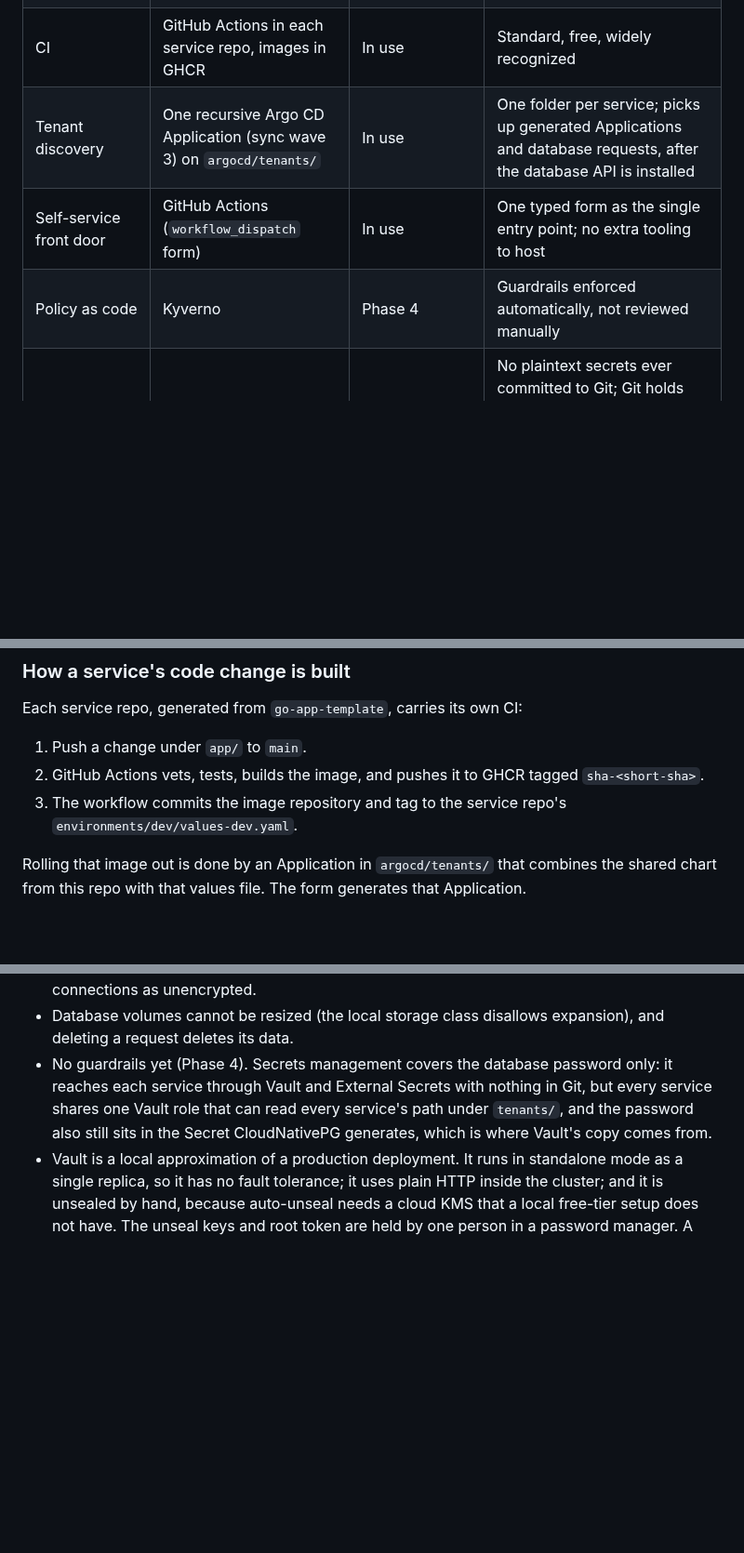
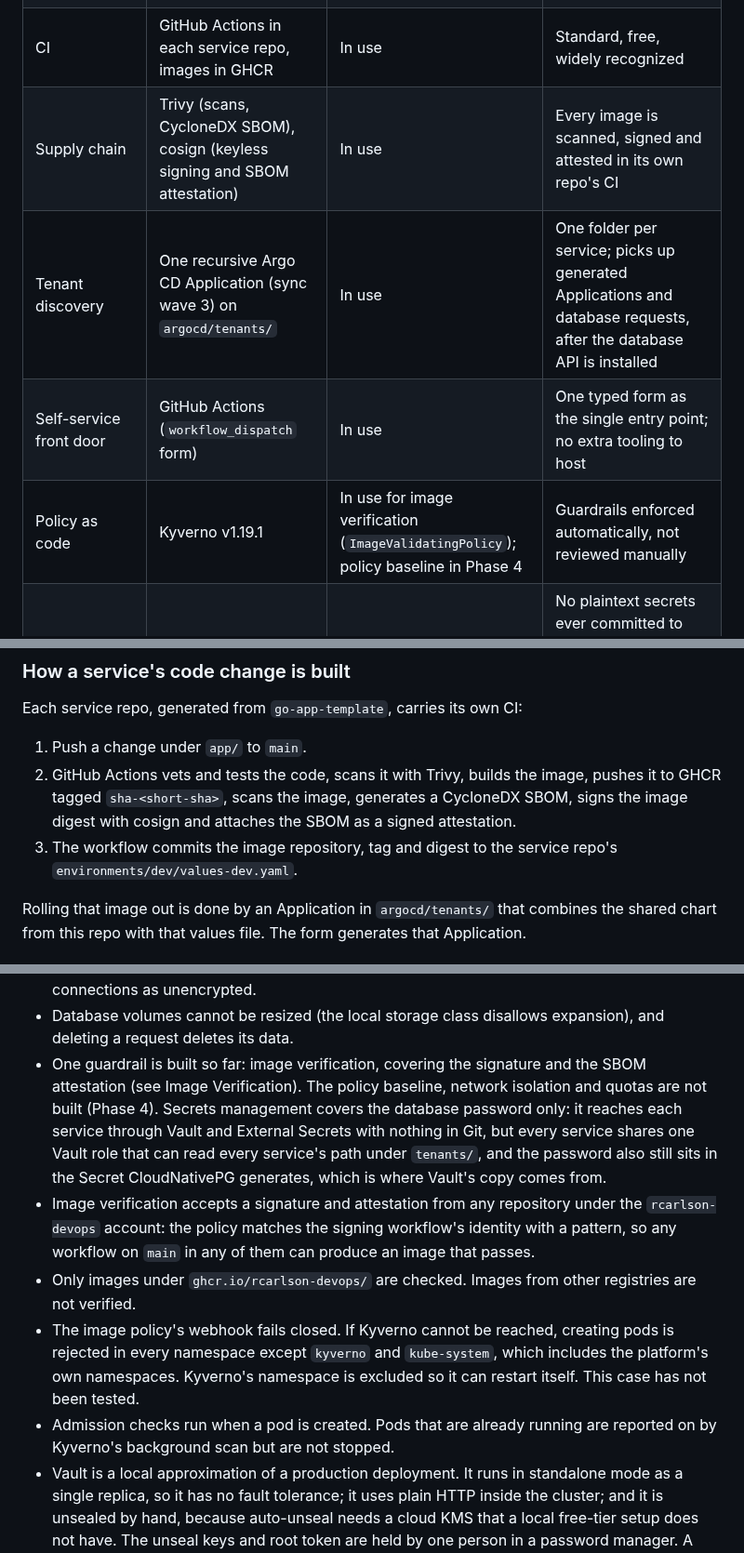
Before and after one commit to rcarlson-devops/self-service-idp, a Markdown page: README.md, 3 parts joined by grey strips. Shown at 93% size. GitHub-like rendering; blank space fills up the shorter version.

```diff
--- a/README.md
+++ b/README.md
@@ -117,9 +122,10 @@ flowchart LR
 | Database | CloudNativePG (chart 0.29.1) | In use | Kubernetes-native Postgres operator; no cloud provider needed locally |
 | Service template | GitHub template repository `go-app-template` | In use | The golden path for a service lives in its own repo, so it can be tested and versioned separately from the platform |
 | CI | GitHub Actions in each service repo, images in GHCR | In use | Standard, free, widely recognized |
+| Supply chain | Trivy (scans, CycloneDX SBOM), cosign (keyless signing and SBOM attestation) | In use | Every image is scanned, signed and attested in its own repo's CI |
 | Tenant discovery | One recursive Argo CD Application (sync wave 3) on `argocd/tenants/` | In use | One folder per service; picks up generated Applications and database requests, after the database API is installed |
 | Self-service front door | GitHub Actions (`workflow_dispatch` form) | In use | One typed form as the single entry point; no extra tooling to host |
-| Policy as code | Kyverno | Phase 4 | Guardrails enforced automatically, not reviewed manually |
+| Policy as code | Kyverno v1.19.1 | In use for image verification (`ImageValidatingPolicy`); policy baseline in Phase 4 | Guardrails enforced automatically, not reviewed manually |
 | Secrets | External Secrets Operator (chart 2.12.0) + HashiCorp Vault (chart 0.34.1, standalone mode) | In use; created automatically for each service | No plaintext secrets ever committed to Git; Git holds only references. Standalone rather than dev mode on purpose: I wanted it as close to a production deployment as a local cluster allows, so it has to be initialized and unsealed by hand |
 | Observability | Prometheus + Grafana | Phase 5 | Metrics available by default for anything deployed through the platform |
 
@@ -269,8 +290,8 @@ This removes the cluster and everything in it, including Vault's contents. It do
 Each service repo, generated from `go-app-template`, carries its own CI:
 
 1. Push a change under `app/` to `main`.
-2. GitHub Actions vets, tests, builds the image, and pushes it to GHCR tagged `sha-<short-sha>`.
-3. The workflow commits the image repository and tag to the service repo's `environments/dev/values-dev.yaml`.
+2. GitHub Actions vets and tests the code, scans it with Trivy, builds the image, pushes it to GHCR tagged `sha-<short-sha>`, scans the image, generates a CycloneDX SBOM, signs the image digest with cosign and attaches the SBOM as a signed attestation.
+3. The workflow commits the image repository, tag and digest to the service repo's `environments/dev/values-dev.yaml`.
 
 Rolling that image out is done by an Application in `argocd/tenants/` that combines the shared chart from this repo with that values file. The form generates that Application.
 
@@ -288,7 +309,11 @@ Rolling that image out is done by an Application in `argocd/tenants/` that combi
 - The CI bot commits directly to `main` in each service repo, which would not work with branch protection.
 - The service's `/db` endpoint is unauthenticated and opens a new database connection on every call. That is acceptable on a local cluster and is not something to expose. I have not set `sslmode` in the connection URL; I believe the driver tries TLS and falls back to plain without verifying the certificate, but I have not checked which one is used here, so treat database connections as unencrypted.
 - Database volumes cannot be resized (the local storage class disallows expansion), and deleting a request deletes its data.
-- No guardrails yet (Phase 4). Secrets management covers the database password only: it reaches each service through Vault and External Secrets with nothing in Git, but every service shares one Vault role that can read every service's path under `tenants/`, and the password also still sits in the Secret CloudNativePG generates, which is where Vault's copy comes from.
+- One guardrail is built so far: image verification, covering the signature and the SBOM attestation (see Image Verification). The policy baseline, network isolation and quotas are not built (Phase 4). Secrets management covers the database password only: it reaches each service through Vault and External Secrets with nothing in Git, but every service shares one Vault role that can read every service's path under `tenants/`, and the password also still sits in the Secret CloudNativePG generates, which is where Vault's copy comes from.
+- Image verification accepts a signature and attestation from any repository under the `rcarlson-devops` account: the policy matches the signing workflow's identity with a pattern, so any workflow on `main` in any of them can produce an image that passes.
+- Only images under `ghcr.io/rcarlson-devops/` are checked. Images from other registries are not verified.
+- The image policy's webhook fails closed. If Kyverno cannot be reached, creating pods is rejected in every namespace except `kyverno` and `kube-system`, which includes the platform's own namespaces. Kyverno's namespace is excluded so it can restart itself. This case has not been tested.
+- Admission checks run when a pod is created. Pods that are already running are reported on by Kyverno's background scan but are not stopped.
 - Vault is a local approximation of a production deployment. It runs in standalone mode as a single replica, so it has no fault tolerance; it uses plain HTTP inside the cluster; and it is unsealed by hand, because auto-unseal needs a cloud KMS that a local free-tier setup does not have. The unseal keys and root token are held by one person in a password manager. A cluster rebuild means a new init and new keys, and Vault's contents are lost. A Vault pod restart leaves it sealed until someone unseals it. I tested this once by deleting the Vault pod: its data survived (it is on a persistent volume) and it came back sealed. While it was sealed, the Secret already synced into the service's namespace stayed in place, the running service kept its database connection, and a restarted service pod still came up, because it needs the Secret and not Vault. New Secrets could not be synced, and the External Secrets store reported errors until Vault was unsealed (its status lagged the seal at first). After the unseal, syncing resumed with no action, in about 4 minutes 19 seconds in that one run. A sealed Vault therefore blocks new services and credential changes but not running ones. I did not test what the `PushSecret` does while Vault is sealed.
 - Timings are from one local machine, several are single samples, the cold-start explanation was not verified, and the slow start-up of the CloudNativePG operator (seen in two rebuilds) is unexplained.
 
```
Also changed, not shown: other parts of README.md (+35 -15 lines).
